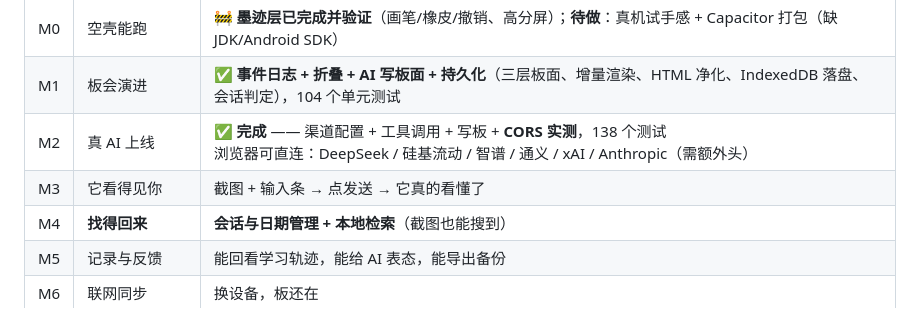
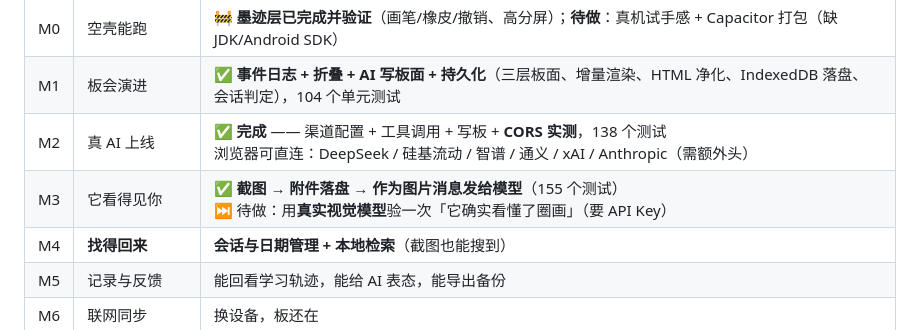
Before and after one commit to ArcaneOrion/teach-learn-whiteboard, a Markdown page: README.md, the part around the change. GitHub-like rendering.

Commit message:
文档: README 标记 M3 打通

```diff
--- a/README.md
+++ b/README.md
@@ -87,7 +87,7 @@ pnpm build       # 类型检查 + 打包成 dist/
 | M0 | 空壳能跑 | 🚧 **墨迹层已完成并验证**（画笔/橡皮/撤销、高分屏）；**待做**：真机试手感 + Capacitor 打包（缺 JDK/Android SDK） |
 | M1 | 板会演进 | ✅ **事件日志 + 折叠 + AI 写板面 + 持久化**（三层板面、增量渲染、HTML 净化、IndexedDB 落盘、会话判定），104 个单元测试 |
 | M2 | 真 AI 上线 | ✅ **完成** —— 渠道配置 + 工具调用 + 写板 + **CORS 实测**，138 个测试<br>浏览器可直连：DeepSeek / 硅基流动 / 智谱 / 通义 / xAI / Anthropic（需额外头） |
-| M3 | 它看得见你 | 截图 + 输入条 → 点发送 → 它真的看懂了 |
+| M3 | 它看得见你 | ✅ **截图 → 附件落盘 → 作为图片消息发给模型**（155 个测试）<br>⏭ 待做：用**真实视觉模型**验一次「它确实看懂了圈画」（要 API Key） |
 | M4 | **找得回来** | **会话与日期管理 + 本地检索**（截图也能搜到） |
 | M5 | 记录与反馈 | 能回看学习轨迹，能给 AI 表态，能导出备份 |
 | M6 | 联网同步 | 换设备，板还在 |
```
